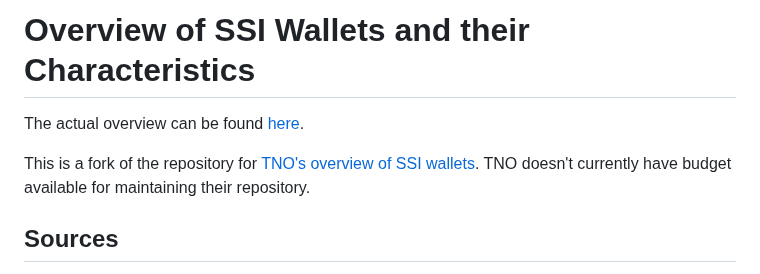
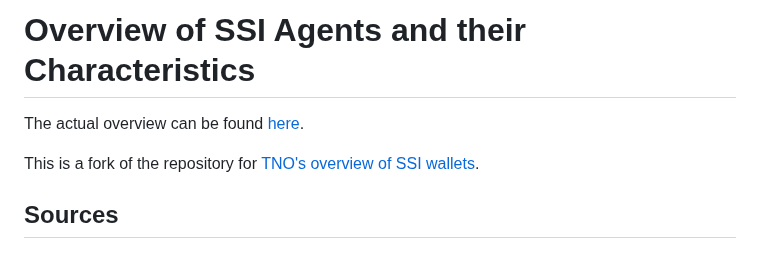
Before and after one commit to tno-ssi-lab/wallet-overview, a Markdown page: README.md, the part around the change. Rendered like a GitHub page.

```diff
--- a/README.md
+++ b/README.md
@@ -1,8 +1,8 @@
-# Overview of SSI Wallets and their Characteristics
+# Overview of SSI Agents and their Characteristics
 
 The actual overview can be found [here](https://FindyFi.github.io/wallet-overview/).
 
-This is a fork of the repository for [TNO's overview of SSI wallets](https://github.com/tno-ssi-lab/wallet-overview). TNO doesn't currently have budget available for maintaining their repository.
+This is a fork of the repository for [TNO's overview of SSI wallets](https://github.com/tno-ssi-lab/wallet-overview).
 
 ## Sources
 The original information was aggregated byt TNO from input from wallet vendors (via a [form](https://docs.google.com/forms/d/e/1FAIpQLSdM1h1n-LtbaB5ug8YEnT7pfa__2Y4ehhNobdsPdNMA63c4YQ/viewform?usp=sf_link?hl=en)), TNO internal overviews and the [IIW/RWOT work on credential profiles](https://github.com/vcstuff/credential-profile-comparison). More information is added by Findynet's research.
```
